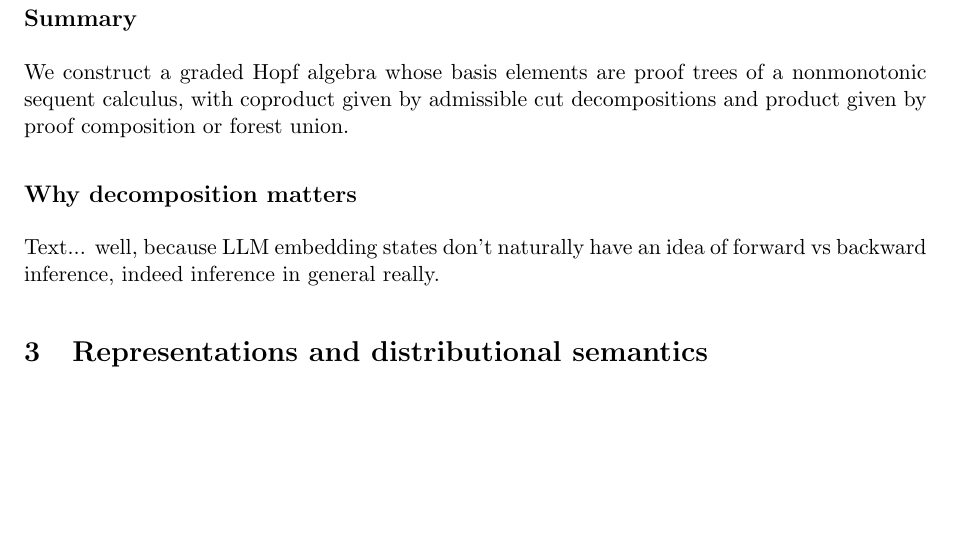
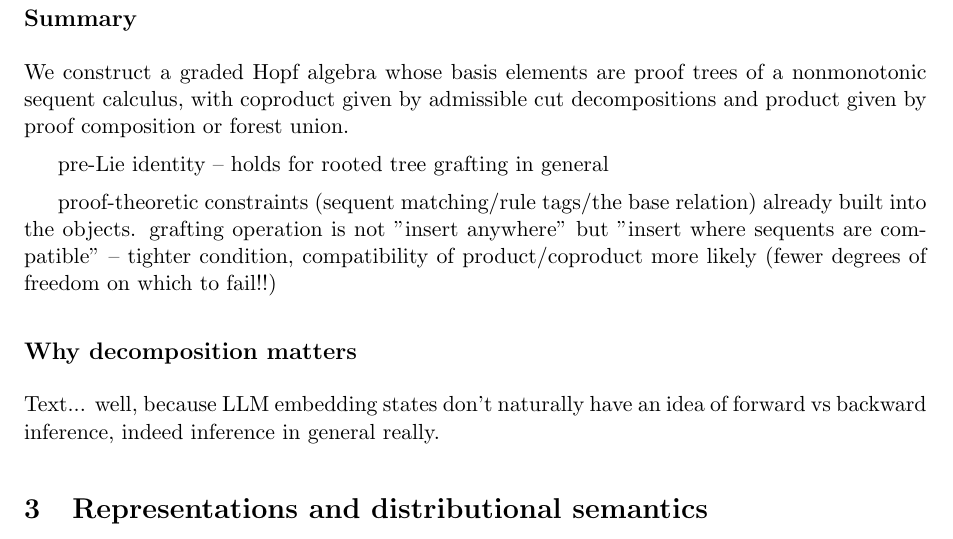
Before and after one commit to grthomson/nonmonlogics, a LaTeX document (black_boxes.tex): part of page 6 of 7, cut so that both start at the same text, the shorter picture padded with empty space. Compiled offline with pdfLaTeX.

Commit message:
feat: typechecking up to graft matching leaf is tree

```diff
--- a/black_boxes.tex
+++ b/black_boxes.tex
@@ -169,6 +169,10 @@ Nodes are decorated by inference data (e.g.\ rule tags and sequents), giving dec
 \subsection*{Summary}
 We construct a graded Hopf algebra whose basis elements are proof trees of a nonmonotonic sequent calculus, with coproduct given by admissible cut decompositions and product given by proof composition or forest union.
 
+pre-Lie identity -- holds for rooted tree grafting in general
+
+ proof-theoretic constraints (sequent matching/rule tags/the base relation) already built into the objects.  grafting operation is not "insert anywhere" but "insert where sequents are compatible" --  tighter condition, compatibility of product/coproduct more likely (fewer degrees of freedom on which to fail!!)
+
 \subsection{Why decomposition matters}
 Text...
 well, because LLM embedding states don't naturally have an idea of forward vs backward inference, indeed inference in general really.
```
Also changed, not shown: black_boxes.pdf, 1 other file.
